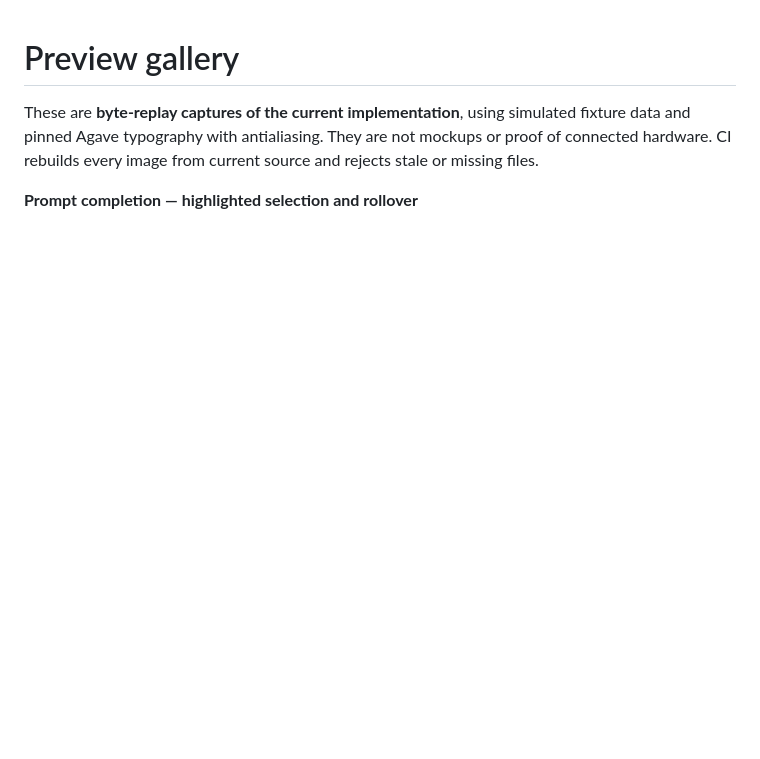
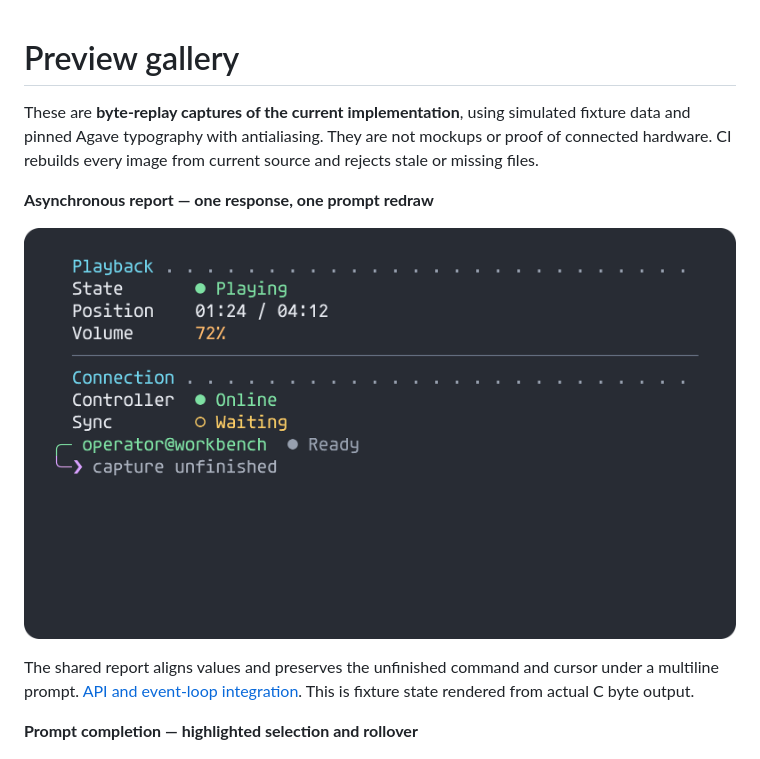
Before and after one commit to atomicdeploy/portable-shell, a Markdown page: docs/wiki/Gallery.md, the part around the change. Drawn GitHub-style; pictures changed too: previews/prompt-async-report.png (added); blank space fills up the shorter version.

Commit message:
Preserve multiline prompts during asynchronous responses

```diff
--- a/docs/wiki/Gallery.md
+++ b/docs/wiki/Gallery.md
@@ -5,6 +5,14 @@ These are **byte-replay captures of the current implementation**, using simulate
 fixture data and pinned Agave typography with antialiasing. They are not mockups
 or proof of connected hardware. CI rebuilds every image from current source and
 rejects stale or missing files.
+
+**Asynchronous report — one response, one prompt redraw**
+
+![Prompt-safe asynchronous report](../../previews/prompt-async-report.png)
+
+The shared report aligns values and preserves the unfinished command and cursor
+under a multiline prompt. [API and event-loop integration](Async.md#prompt-safe-responses).
+This is fixture state rendered from actual C byte output.
 
 **Prompt completion — highlighted selection and rollover**
 
```
Also changed, not shown: docs/wiki/Async.md (+62 -0 lines), 15 other files.
